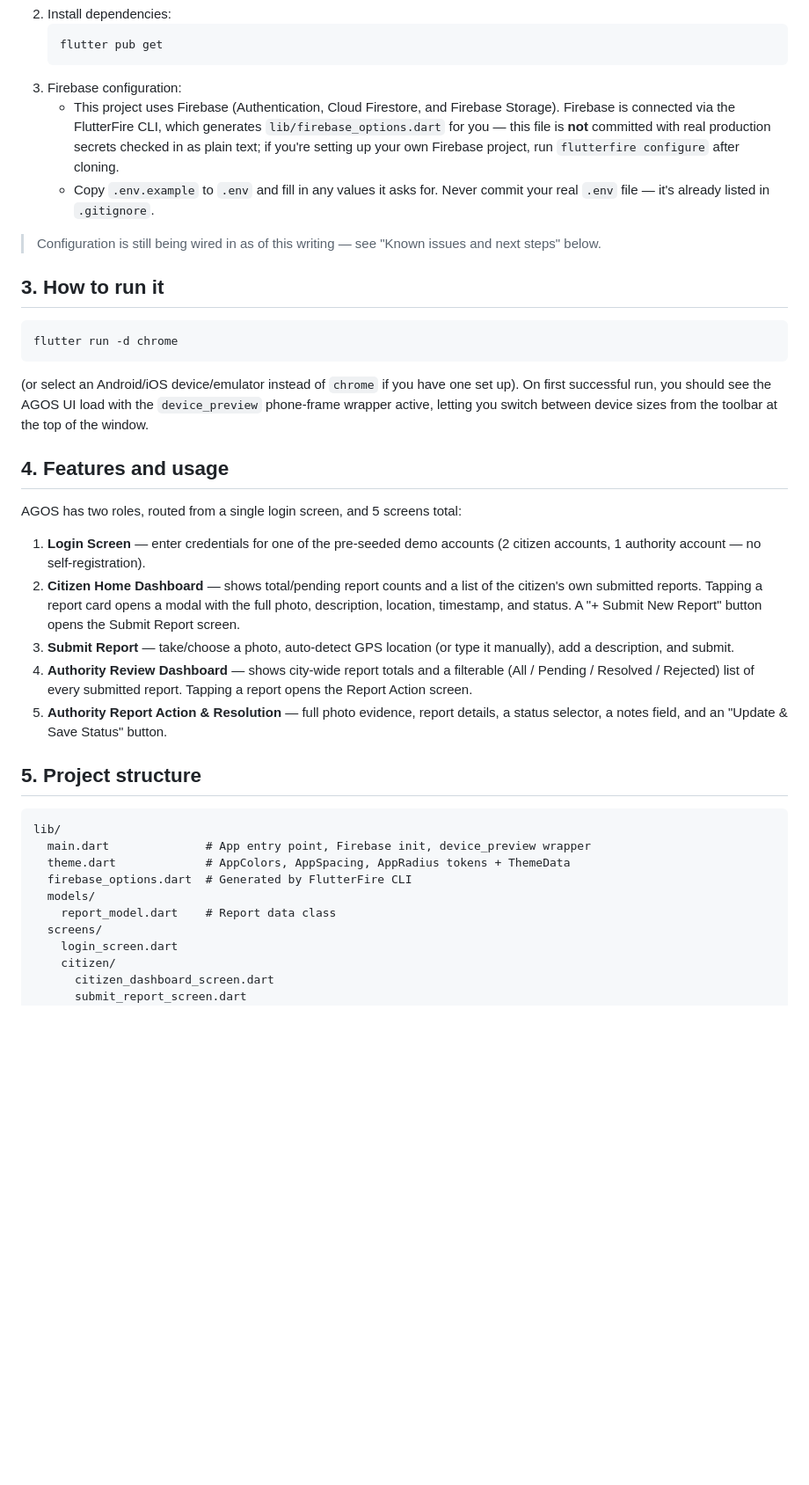
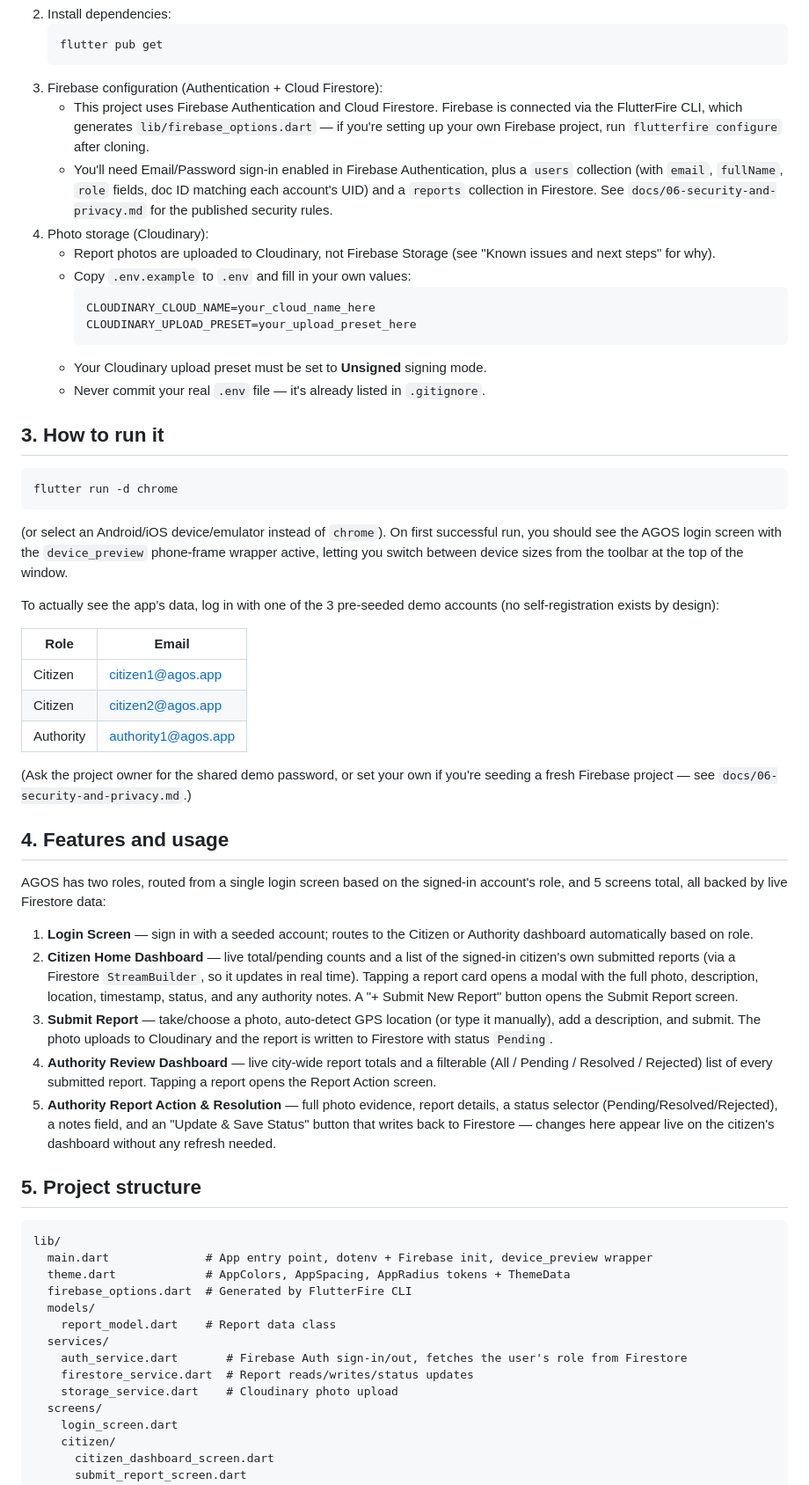
Before and after one commit to Siyanfr/Agos-App-Finals, a Markdown page: README.md, the part around one of its changes. Shown at 88% size. Drawn GitHub-style; blank space fills up the shorter version.

Commit message:
Revise Firebase setup and project documentation
Updated Firebase configuration instructions and added details about Cloudinary photo storage. Revised known issues and next steps for project setup.

````diff
--- a/README.md
+++ b/README.md
@@ -25,17 +25,26 @@ To get the project running from nothing:
    ```
    flutter pub get
    ```
-3. Firebase configuration:
-   - This project uses Firebase (Authentication, Cloud Firestore, and Firebase
-     Storage). Firebase is connected via the FlutterFire CLI, which generates
-     `lib/firebase_options.dart` for you — this file is **not** committed with
-     real production secrets checked in as plain text; if you're setting up
-     your own Firebase project, run `flutterfire configure` after cloning.
-   - Copy `.env.example` to `.env` and fill in any values it asks for. Never
-     commit your real `.env` file — it's already listed in `.gitignore`.
-
-> Configuration is still being wired in as of this writing — see "Known
-> issues and next steps" below.
+3. Firebase configuration (Authentication + Cloud Firestore):
+   - This project uses Firebase Authentication and Cloud Firestore. Firebase
+     is connected via the FlutterFire CLI, which generates
+     `lib/firebase_options.dart` — if you're setting up your own Firebase
+     project, run `flutterfire configure` after cloning.
+   - You'll need Email/Password sign-in enabled in Firebase Authentication,
+     plus a `users` collection (with `email`, `fullName`, `role` fields, doc
+     ID matching each account's UID) and a `reports` collection in Firestore.
+     See `docs/06-security-and-privacy.md` for the published security rules.
+4. Photo storage (Cloudinary):
+   - Report photos are uploaded to Cloudinary, not Firebase Storage (see
+     "Known issues and next steps" for why).
+   - Copy `.env.example` to `.env` and fill in your own values:
+     ```
+     CLOUDINARY_CLOUD_NAME=your_cloud_name_here
+     CLOUDINARY_UPLOAD_PRESET=your_upload_preset_here
+     ```
+   - Your Cloudinary upload preset must be set to **Unsigned** signing mode.
+   - Never commit your real `.env` file — it's already listed in
+     `.gitignore`.
 
 ## 3. How to run it
 
@@ -43,39 +52,59 @@ To get the project running from nothing:
 flutter run -d chrome
 ```
 
-(or select an Android/iOS device/emulator instead of `chrome` if you have one
-set up). On first successful run, you should see the AGOS UI load with the
+(or select an Android/iOS device/emulator instead of `chrome`). On first
+successful run, you should see the AGOS login screen with the
 `device_preview` phone-frame wrapper active, letting you switch between
 device sizes from the toolbar at the top of the window.
 
+To actually see the app's data, log in with one of the 3 pre-seeded demo
+accounts (no self-registration exists by design):
+
+| Role | Email |
+| --- | --- |
+| Citizen | citizen1@agos.app |
+| Citizen | citizen2@agos.app |
+| Authority | authority1@agos.app |
+
+(Ask the project owner for the shared demo password, or set your own if
+you're seeding a fresh Firebase project — see `docs/06-security-and-privacy.md`.)
+
 ## 4. Features and usage
 
-AGOS has two roles, routed from a single login screen, and 5 screens total:
+AGOS has two roles, routed from a single login screen based on the signed-in
+account's role, and 5 screens total, all backed by live Firestore data:
 
-1. **Login Screen** — enter credentials for one of the pre-seeded demo
-   accounts (2 citizen accounts, 1 authority account — no self-registration).
-2. **Citizen Home Dashboard** — shows total/pending report counts and a list
-   of the citizen's own submitted reports. Tapping a report card opens a
-   modal with the full photo, description, location, timestamp, and status.
-   A "+ Submit New Report" button opens the Submit Report screen.
-3. **Submit Report** — take/choose a photo, auto-detect GPS location (or
-   type it manually), add a description, and submit.
-4. **Authority Review Dashboard** — shows city-wide report totals and a
+1. **Login Screen** — sign in with a seeded account; routes to the Citizen or
+   Authority dashboard automatically based on role.
+2. **Citizen Home Dashboard** — live total/pending counts and a list of the
+   signed-in citizen's own submitted reports (via a Firestore `StreamBuilder`,
+   so it updates in real time). Tapping a report card opens a modal with the
+   full photo, description, location, timestamp, status, and any authority
+   notes. A "+ Submit New Report" button opens the Submit Report screen.
+3. **Submit Report** — take/choose a photo, auto-detect GPS location (or type
+   it manually), add a description, and submit. The photo uploads to
+   Cloudinary and the report is written to Firestore with status `Pending`.
+4. **Authority Review Dashboard** — live city-wide report totals and a
    filterable (All / Pending / Resolved / Rejected) list of every submitted
    report. Tapping a report opens the Report Action screen.
 5. **Authority Report Action & Resolution** — full photo evidence, report
-   details, a status selector, a notes field, and an "Update & Save Status"
-   button.
+   details, a status selector (Pending/Resolved/Rejected), a notes field, and
+   an "Update & Save Status" button that writes back to Firestore — changes
+   here appear live on the citizen's dashboard without any refresh needed.
 
 ## 5. Project structure
 
 ```
 lib/
-  main.dart              # App entry point, Firebase init, device_preview wrapper
+  main.dart              # App entry point, dotenv + Firebase init, device_preview wrapper
   theme.dart             # AppColors, AppSpacing, AppRadius tokens + ThemeData
   firebase_options.dart  # Generated by FlutterFire CLI
   models/
     report_model.dart    # Report data class
+  services/
+    auth_service.dart       # Firebase Auth sign-in/out, fetches the user's role from Firestore
+    firestore_service.dart  # Report reads/writes/status updates
+    storage_service.dart    # Cloudinary photo upload
   screens/
     login_screen.dart
     citizen/
````
Also changed, not shown: other parts of README.md (+21 -24 lines).
